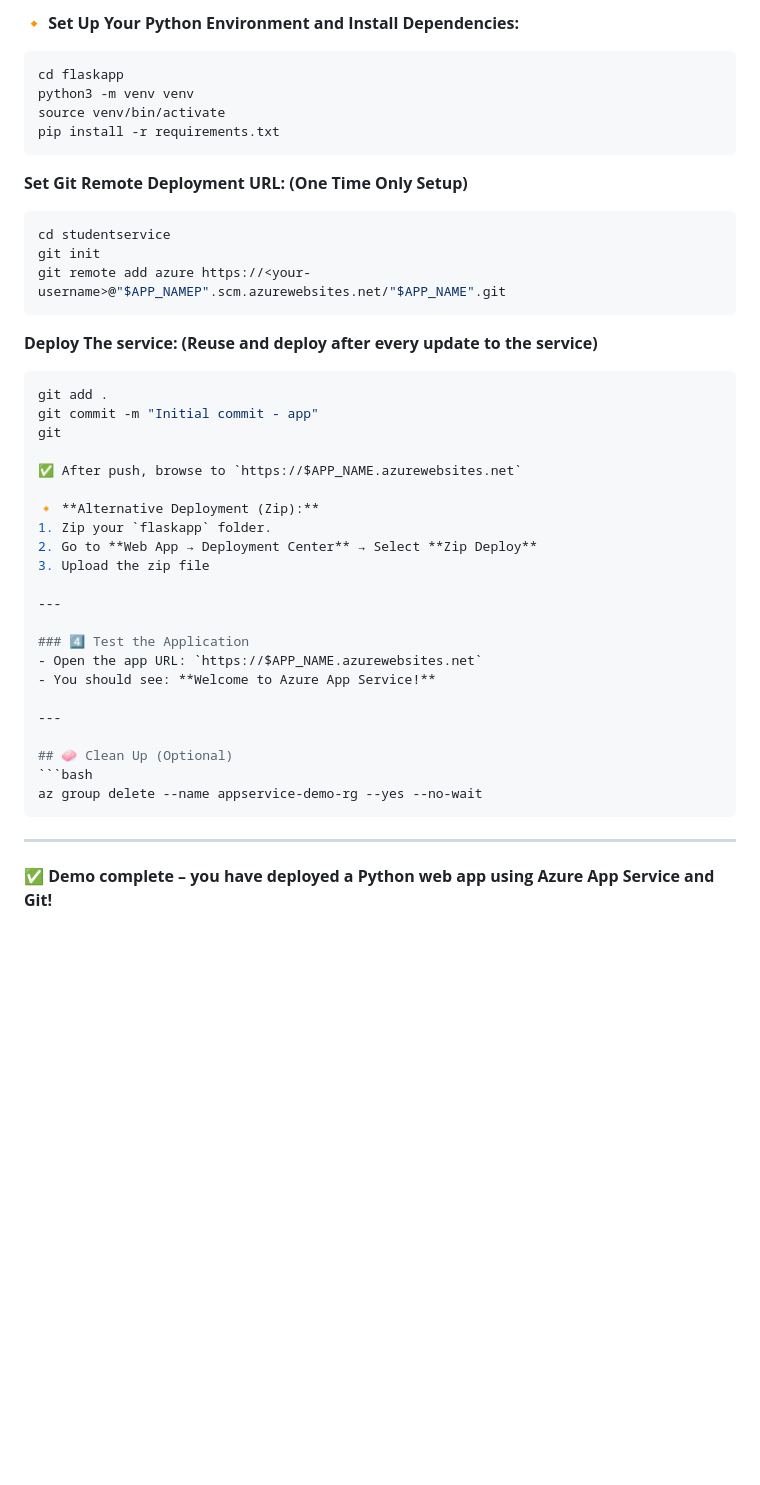
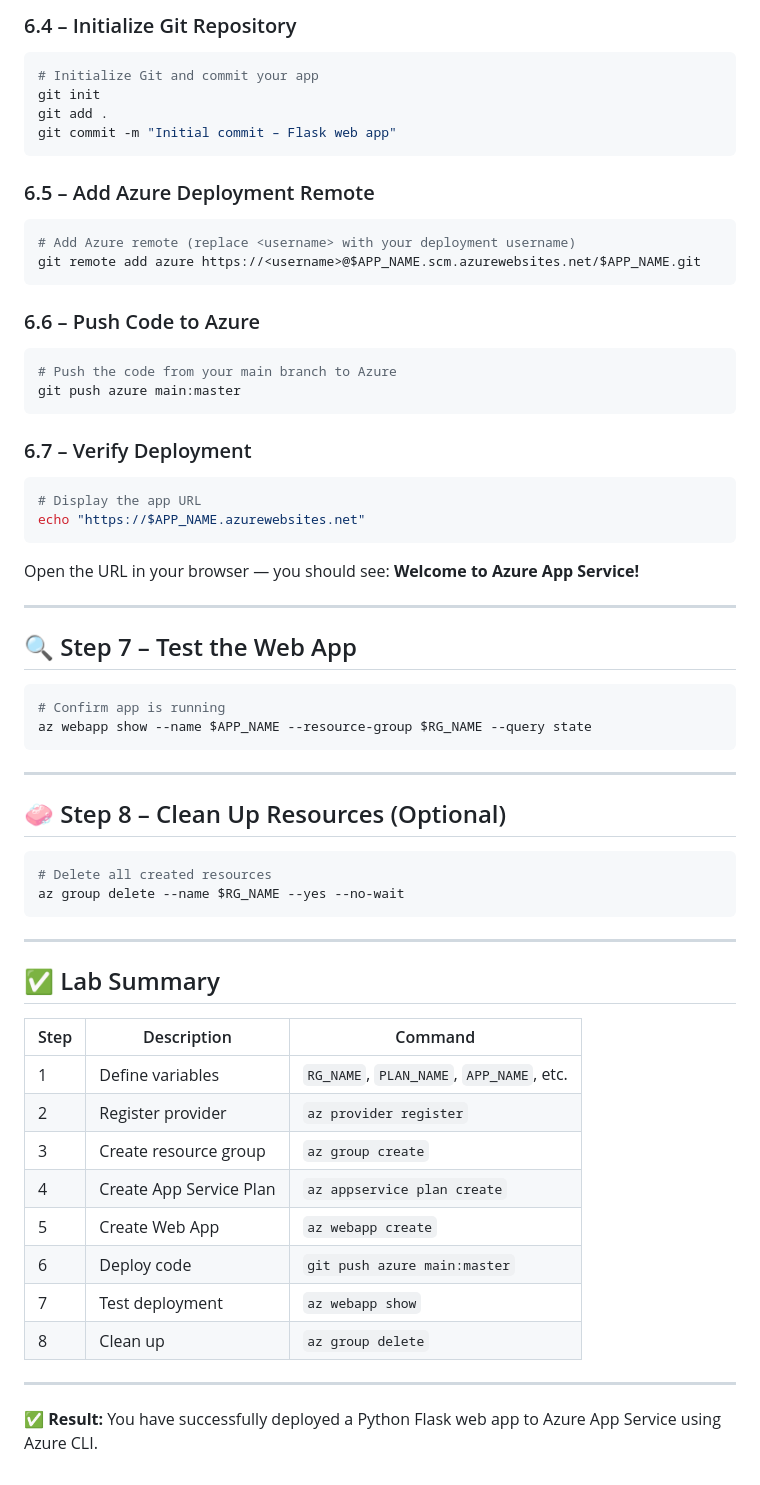
Before and after one commit to Georges034302/acc-cloud-wil-demo, a Markdown page: week4/lab_4_a_appservice_webapp.md, the part around the change printed below. Rendered like a GitHub page; blank space fills up the shorter version.

````diff
--- a/week4/lab_4_a_appservice_webapp.md
+++ b/week4/lab_4_a_appservice_webapp.md
@@ -212,45 +97,64 @@ flask
 ```
 
-🔸 **Set Up Your Python Environment and Install Dependencies:**
+### 6.4 – Initialize Git Repository
 ```bash
-cd flaskapp
-python3 -m venv venv
-source venv/bin/activate
-pip install -r requirements.txt
-```
-**Set Git Remote Deployment URL: (One Time Only Setup)**
-```bash
-cd studentservice
+# Initialize Git and commit your app
 git init
-git remote add azure https://<your-username>@"$APP_NAMEP".scm.azurewebsites.net/"$APP_NAME".git
+git add .
+git commit -m "Initial commit – Flask web app"
 ```
 
-**Deploy The service: (Reuse and deploy after every update to the service)**
+### 6.5 – Add Azure Deployment Remote
 ```bash
-git add .
-git commit -m "Initial commit - app"
-git
+# Add Azure remote (replace <username> with your deployment username)
+git remote add azure https://<username>@$APP_NAME.scm.azurewebsites.net/$APP_NAME.git
+```
 
-✅ After push, browse to `https://$APP_NAME.azurewebsites.net`
+### 6.6 – Push Code to Azure
+```bash
+# Push the code from your main branch to Azure
+git push azure main:master
+```
 
-🔸 **Alternative Deployment (Zip):**
-1. Zip your `flaskapp` folder.
-2. Go to **Web App → Deployment Center** → Select **Zip Deploy**
-3. Upload the zip file
+### 6.7 – Verify Deployment
+```bash
+# Display the app URL
+echo "https://$APP_NAME.azurewebsites.net"
+```
+Open the URL in your browser — you should see:
+**Welcome to Azure App Service!**
 
 ---
 
-### 4️⃣ Test the Application
-- Open the app URL: `https://$APP_NAME.azurewebsites.net`
-- You should see: **Welcome to Azure App Service!**
-
----
-
-## 🧼 Clean Up (Optional)
+## 🔍 Step 7 – Test the Web App
 ```bash
-az group delete --name appservice-demo-rg --yes --no-wait
+# Confirm app is running
+az webapp show --name $APP_NAME --resource-group $RG_NAME --query state
 ```
 
 ---
 
-✅ **Demo complete – you have deployed a Python web app using Azure App Service and Git!**
+## 🧼 Step 8 – Clean Up Resources (Optional)
+```bash
+# Delete all created resources
+az group delete --name $RG_NAME --yes --no-wait
+```
+
+---
+
+## ✅ Lab Summary
+
+| Step | Description | Command |
+|------|--------------|----------|
+| 1 | Define variables | `RG_NAME`, `PLAN_NAME`, `APP_NAME`, etc. |
+| 2 | Register provider | `az provider register` |
+| 3 | Create resource group | `az group create` |
+| 4 | Create App Service Plan | `az appservice plan create` |
+| 5 | Create Web App | `az webapp create` |
+| 6 | Deploy code | `git push azure main:master` |
+| 7 | Test deployment | `az webapp show` |
+| 8 | Clean up | `az group delete` |
+
+---
+
+**✅ Result:** You have successfully deployed a Python Flask web app to Azure App Service using Azure CLI.
````
Also changed, not shown: other parts of week4/lab_4_a_appservice_webapp.md (+55 -170 lines).
